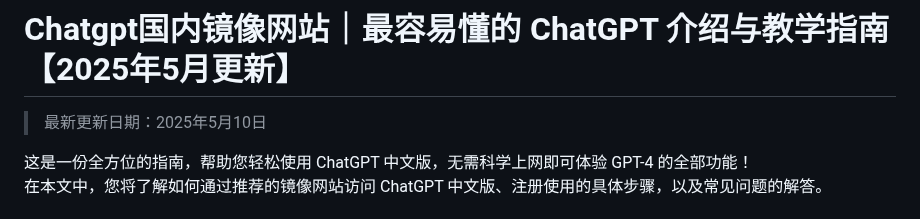
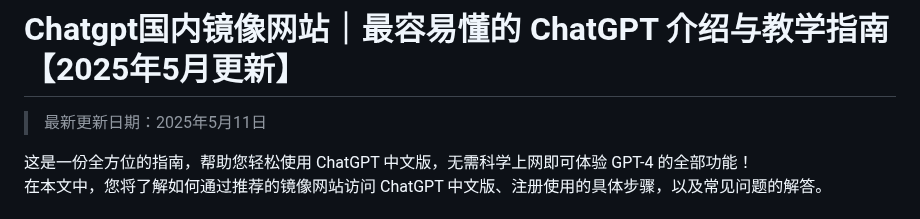
Before and after one commit to Cailailai/Chatgpt-online, a Markdown page: README.md, the part around the change. GitHub-like rendering.

```diff
--- a/README.md
+++ b/README.md
@@ -1,6 +1,6 @@
 # Chatgpt国内镜像网站｜最容易懂的 ChatGPT 介绍与教学指南【2025年5月更新】
 
-> 最新更新日期：2025年5月10日
+> 最新更新日期：2025年5月11日
 
 这是一份全方位的指南，帮助您轻松使用 ChatGPT 中文版，无需科学上网即可体验 GPT-4 的全部功能！
 在本文中，您将了解如何通过推荐的镜像网站访问 ChatGPT 中文版、注册使用的具体步骤，以及常见问题的解答。
```
